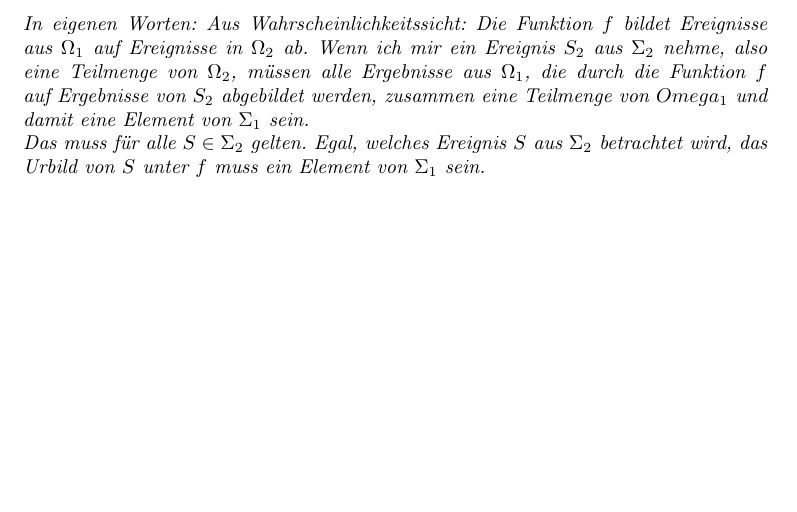
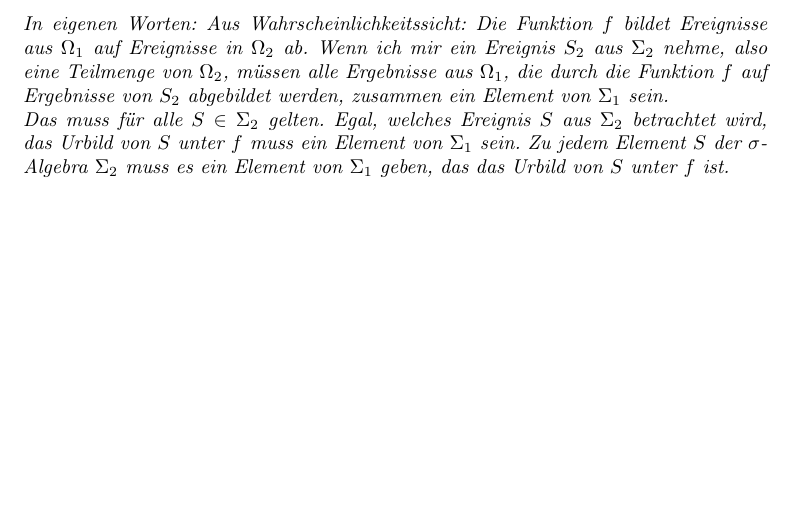
Before and after one commit to T3K14/Notizen, a LaTeX document (Stochastik/tex/stochastik.tex): part of page 5 of 5, cut so that both start at the same text. Compiled offline with pdfLaTeX.

Commit message:
typo und noch etwas zu messbare Fkt ergaenzt

```diff
--- a/Stochastik/tex/stochastik.tex
+++ b/Stochastik/tex/stochastik.tex
@@ -115,8 +115,8 @@ f^{-1}(S_2) \in \Sigma_1.
 \end{equation}
 
 \noindent
-\textit{In eigenen Worten: Aus Wahrscheinlichkeitssicht: Die Funktion $f$ bildet Ereignisse aus $\Omega_1$ auf Ereignisse in $\Omega_2$ ab. Wenn ich mir ein Ereignis $S_2$ aus $\Sigma_2$ nehme, also eine Teilmenge von $\Omega_2$, müssen alle Ergebnisse aus $\Omega_1$, die durch die Funktion $f$ auf Ergebnisse von $S_2$ abgebildet werden, zusammen eine Teilmenge von $Omega_1$ und damit eine Element von $\Sigma_1$ sein. \\
-Das muss für alle $S \in  \Sigma_2$ gelten. Egal, welches Ereignis $S$ aus $\Sigma_2$ betrachtet wird, das Urbild von $S$ unter $f$ muss ein Element von $\Sigma_1$ sein.}
+\textit{In eigenen Worten: Aus Wahrscheinlichkeitssicht: Die Funktion $f$ bildet Ereignisse aus $\Omega_1$ auf Ereignisse in $\Omega_2$ ab. Wenn ich mir ein Ereignis $S_2$ aus $\Sigma_2$ nehme, also eine Teilmenge von $\Omega_2$, müssen alle Ergebnisse aus $\Omega_1$, die durch die Funktion $f$ auf Ergebnisse von $S_2$ abgebildet werden, zusammen ein Element von $\Sigma_1$ sein. \\
+Das muss für alle $S \in  \Sigma_2$ gelten. Egal, welches Ereignis $S$ aus $\Sigma_2$ betrachtet wird, das Urbild von $S$ unter $f$ muss ein Element von $\Sigma_1$ sein. Zu jedem Element $S$ der $\sigma$"=Algebra $\Sigma_2$ muss es ein Element von $\Sigma_1$ geben, das das Urbild von $S$ unter $f$ ist.}
 
 
 
```
Also changed, not shown: Stochastik/tex/stochastik.pdf, 2 other files.
